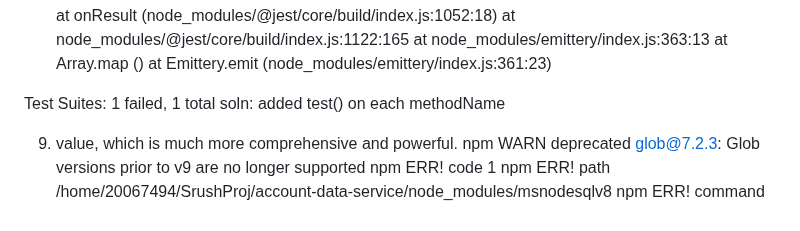
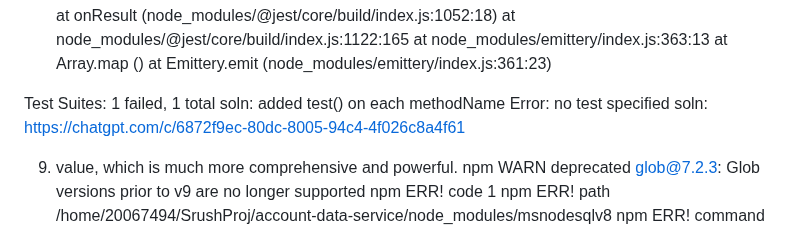
Before and after one commit to Srush-02/SrushProj, a Markdown page: AI Prompts and responses and w3 and SO.md, the part around the change. Drawn GitHub-style.

Commit message:
link for testcase issue

```diff
--- a/AI Prompts and responses and w3 and SO.md
+++ b/AI Prompts and responses and w3 and SO.md
@@ -168,6 +168,8 @@ then run npm install --save-dev jest
 
 Test Suites: 1 failed, 1 total
 soln: added test() on each methodName
+Error: no test specified
+soln: https://chatgpt.com/c/6872f9ec-80dc-8005-94c4-4f026c8a4f61
 
 
 9. value, which is much more comprehensive and powerful.
```
